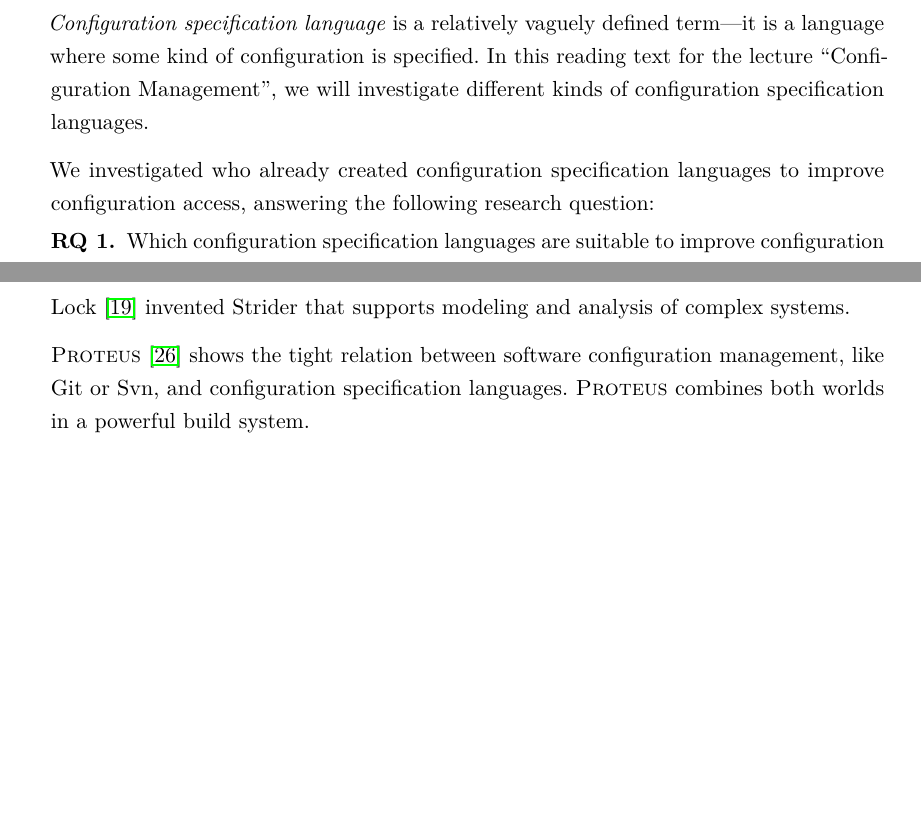
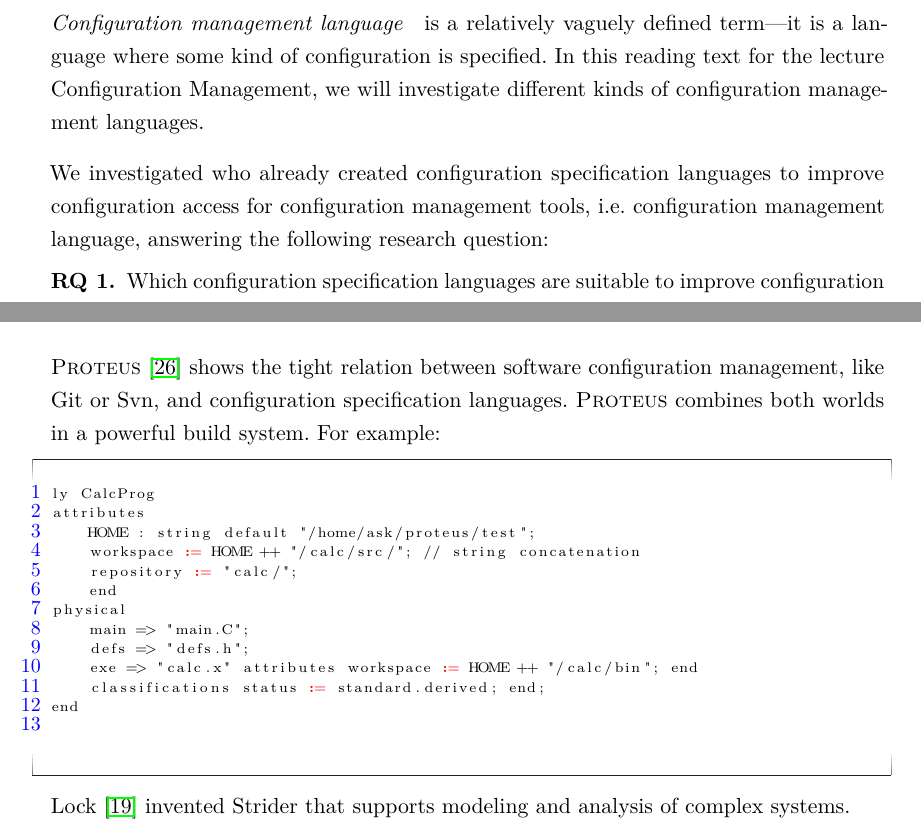
Before and after one commit to ElektraInitiative/book, a LaTeX book (reading/cmlang.tex): two parts of pages 3 and 7 of 11, joined at a grey line, cut so that both start at the same text, the shorter picture padded with empty space. Compiled offline with pdfLaTeX.

Commit message:
as in presentation

```diff
--- a/reading/cmlang.tex
+++ b/reading/cmlang.tex
@@ -5,7 +5,7 @@
 \setcounter{chapter}{1} % chapters start with 0
 
 
-\title{Configuration Specification Languages}
+\title{Configuration Management Languages}
 \author{Markus Raab}
 
 
@@ -16,14 +16,14 @@
 \doclicenseThis
 \end{titlingpage}
 
-\textit{Configuration specification language}
+\paragraph{Configuration management language}
 is a relatively vaguely defined term---it is a language where some kind of configuration is specified.
-In this reading text for the lecture ``Configuration Management'', we will investigate different kinds of configuration specification languages.
+In this reading text for the lecture Configuration Management, we will investigate different kinds of configuration management languages.
 
-We investigated who already created configuration specification languages to improve configuration access, answering the following research question:
+We investigated who already created configuration specification languages to improve configuration access for configuration management tools, i.e. configuration management language, answering the following research question:
 \begin{restatable}{RQ}{rqBackgroundSpecificationLanguages}
  \label{rq:background-specification-languages}
- Which configuration specification languages are suitable to improve configuration integration for FLOSS applications?
+ Which configuration specification languages are suitable to improve configuration access for configuration management tools?
 \end{restatable}
 %\rqBackgroundSpecificationLanguages*
 
@@ -190,10 +192,27 @@ For shared aggregation additional ports are defined for a part.
 
 \section{Others}
 
-\citet{lock2005strider} invented Strider that supports modeling and analysis of complex systems.
-
 \textsc{Proteus}~\cite{tryggeseth1995modelling} shows the tight relation between software configuration management, like Git or Svn, and configuration specification languages.
 \textsc{Proteus} combines both worlds in a powerful build system.
+For example:
+
+\begin{code}[basicstyle=\tiny,morekeywords={family,attributes,end,physical,default,classifications},gobble=4,language=]
+family CalcProg
+	attributes
+		HOME : string default "/home/ask/proteus/test";
+		workspace := HOME ++ "/calc/src/"; // string concatenation
+		repository := "calc/";
+		end
+	physical
+		main => "main.C";
+		defs => "defs.h";
+		exe => "calc.x" attributes workspace := HOME ++ "/calc/bin"; end
+		classifications status := standard.derived; end;
+	end
+end
+\end{code}
+
+\citet{lock2005strider} invented Strider that supports modeling and analysis of complex systems.
 
 ConfSolve~\cite{hewson2011modelling,hewson2012declarative} is a configuration specification language that is translated to a standard constraint programming language called MiniZinc.
 Their focus is in finding configurations for machines and not to compute configuration settings.
```
Also changed, not shown: reading/cmlang.tex (19 more changed lines).
